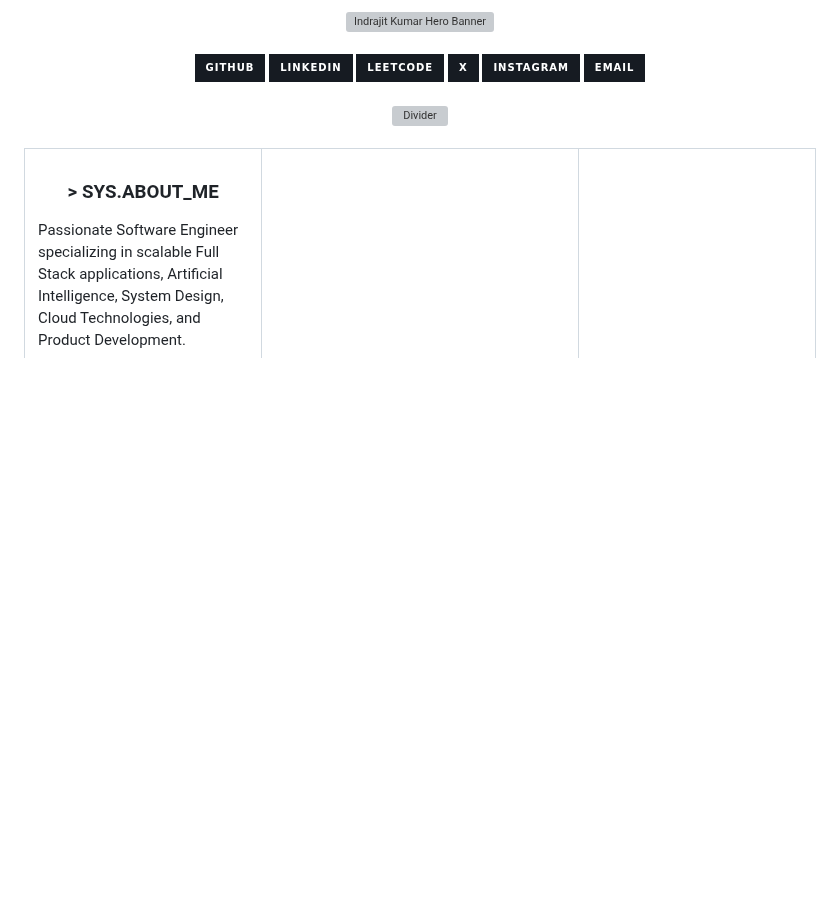
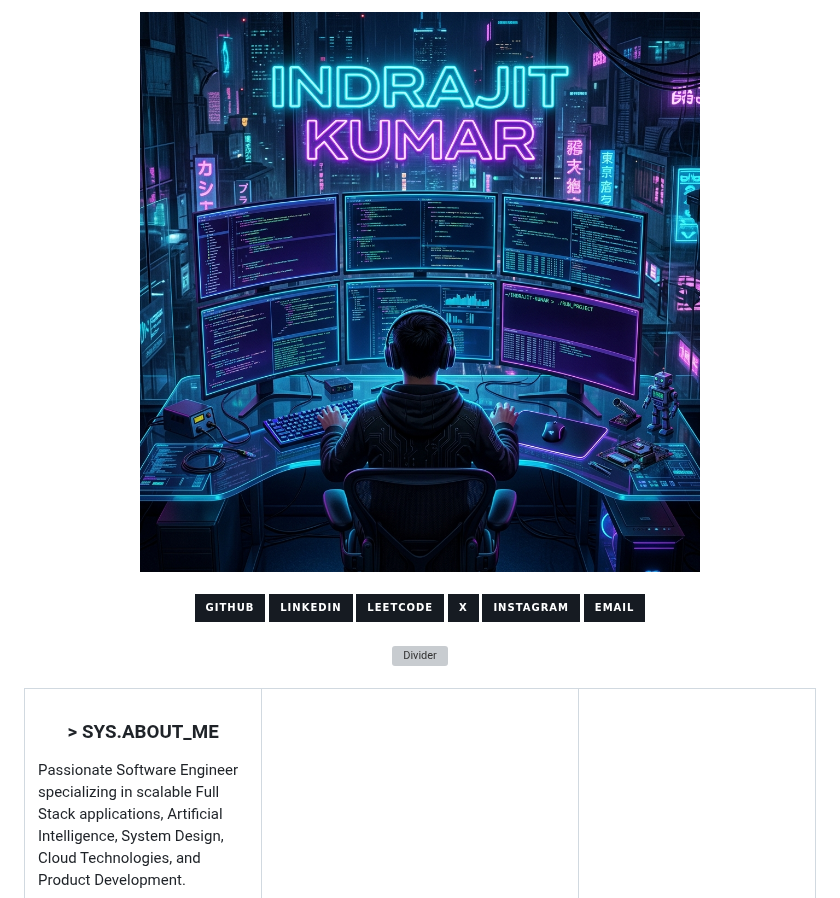
Before and after one commit to indrajitkumar23541-a11y/indrajitkumar23541-a11y, a Markdown page: README.md, the part around the change. Drawn GitHub-style; pictures changed too: assets/hacker_banner.png; badges without logos; blank space fills up the shorter version; grey boxes are pictures that could not be loaded.

Commit message:
style: use new AI generated wide banner image and remove SVG mask

```diff
--- a/README.md
+++ b/README.md
@@ -1,5 +1,5 @@
 <div align="center">
-  <img src="assets/banner_cropped.svg" width="100%" alt="Indrajit Kumar Hero Banner"/>
+  <img src="assets/hacker_banner.png" width="100%" alt="Indrajit Kumar Hero Banner" style="border-radius: 12px;"/>
 
   <br/>
   <br/>
```
Also changed, not shown: 1 other file.
